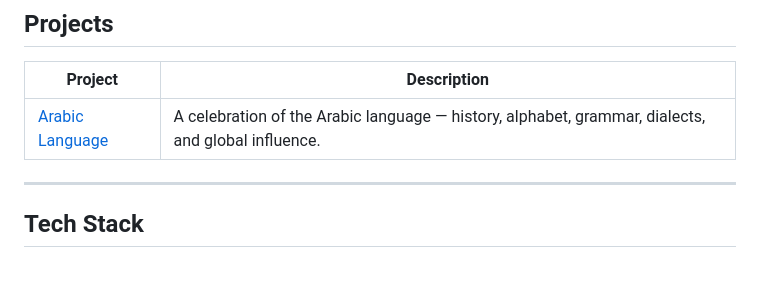
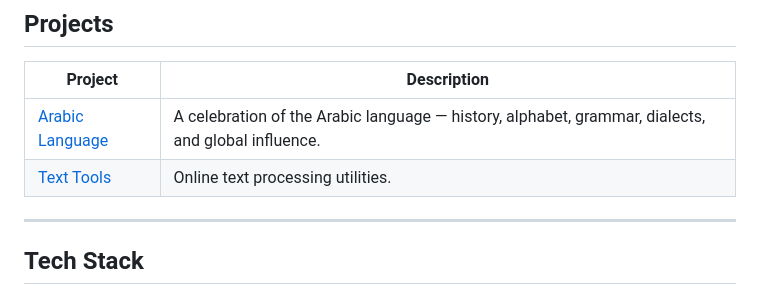
Before and after one commit to motazsaad/motazsaad.github.io, a Markdown page: index.md, the part around the change. Drawn GitHub-style; blank space fills up the shorter version.

Commit message:
Add Text Tools to projects

```diff
--- a/index.md
+++ b/index.md
@@ -37,6 +37,7 @@ Motaz Saad is a Researcher and university professor in Artificial Intelligence.
 | Project | Description |
 |---------|-------------|
 | [Arabic Language](https://motazsaad.github.io/arabic-language/) | A celebration of the Arabic language — history, alphabet, grammar, dialects, and global influence. |
+| [Text Tools](https://motazsaad.github.io/text-tools/) | Online text processing utilities. |
 
 ---
 
```
